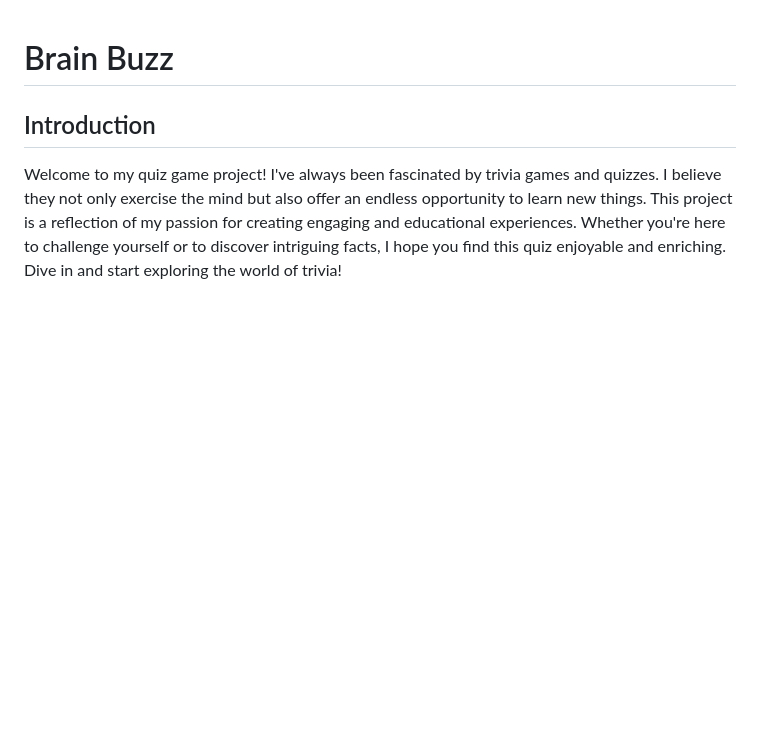
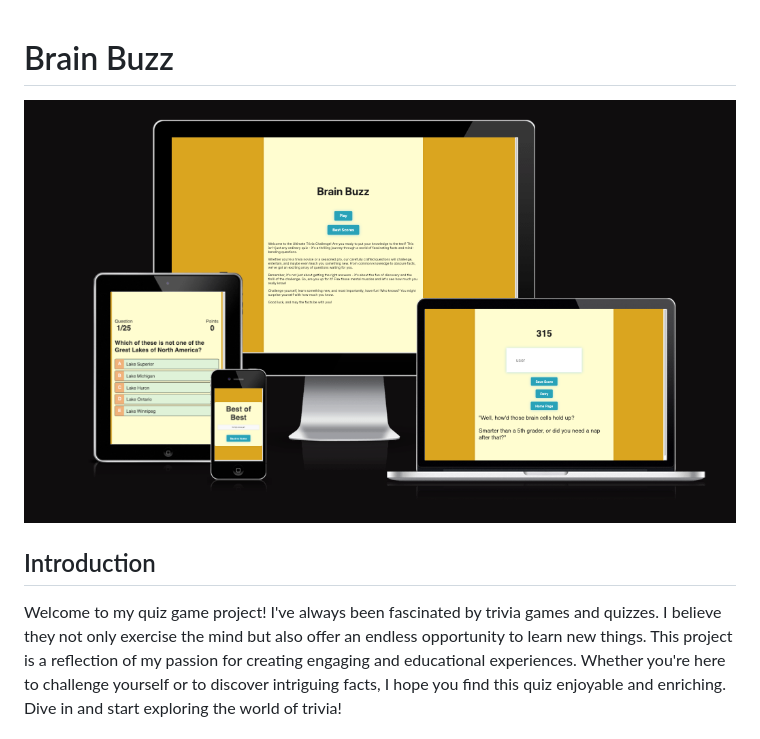
Before and after one commit to Yuss76A/brainbuzz, a Markdown page: README.md, the part around the change. GitHub-like rendering; pictures changed too: docs/screenshots/screens.png (added); blank space fills up the shorter version.

Commit message:
Add responsive image to the readme document

```diff
--- a/README.md
+++ b/README.md
@@ -1,4 +1,9 @@
 # Brain Buzz
+
+
+![Responsive Mockup](docs/screenshots/screens.png)
+
+
 
 
 ## Introduction
```
Also changed, not shown: 1 other file.
